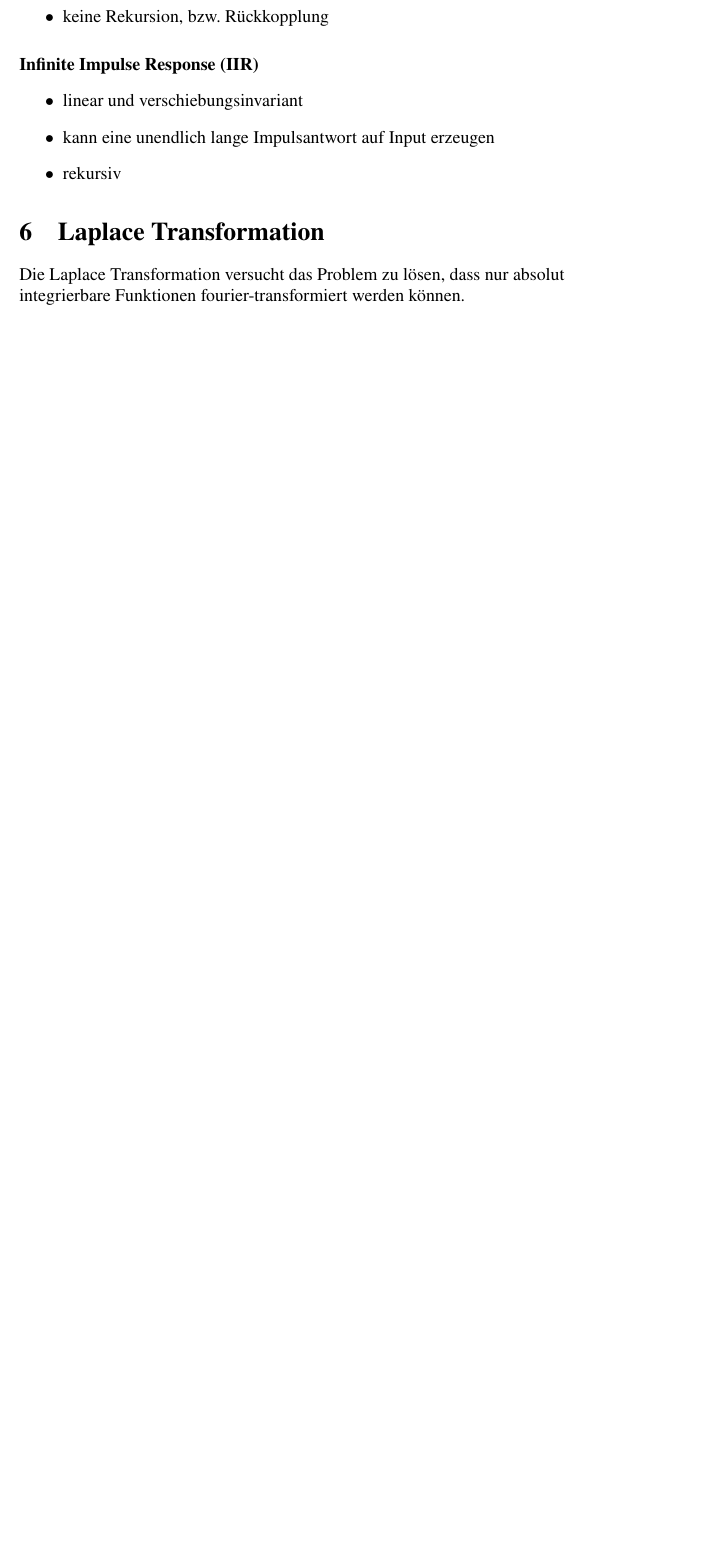
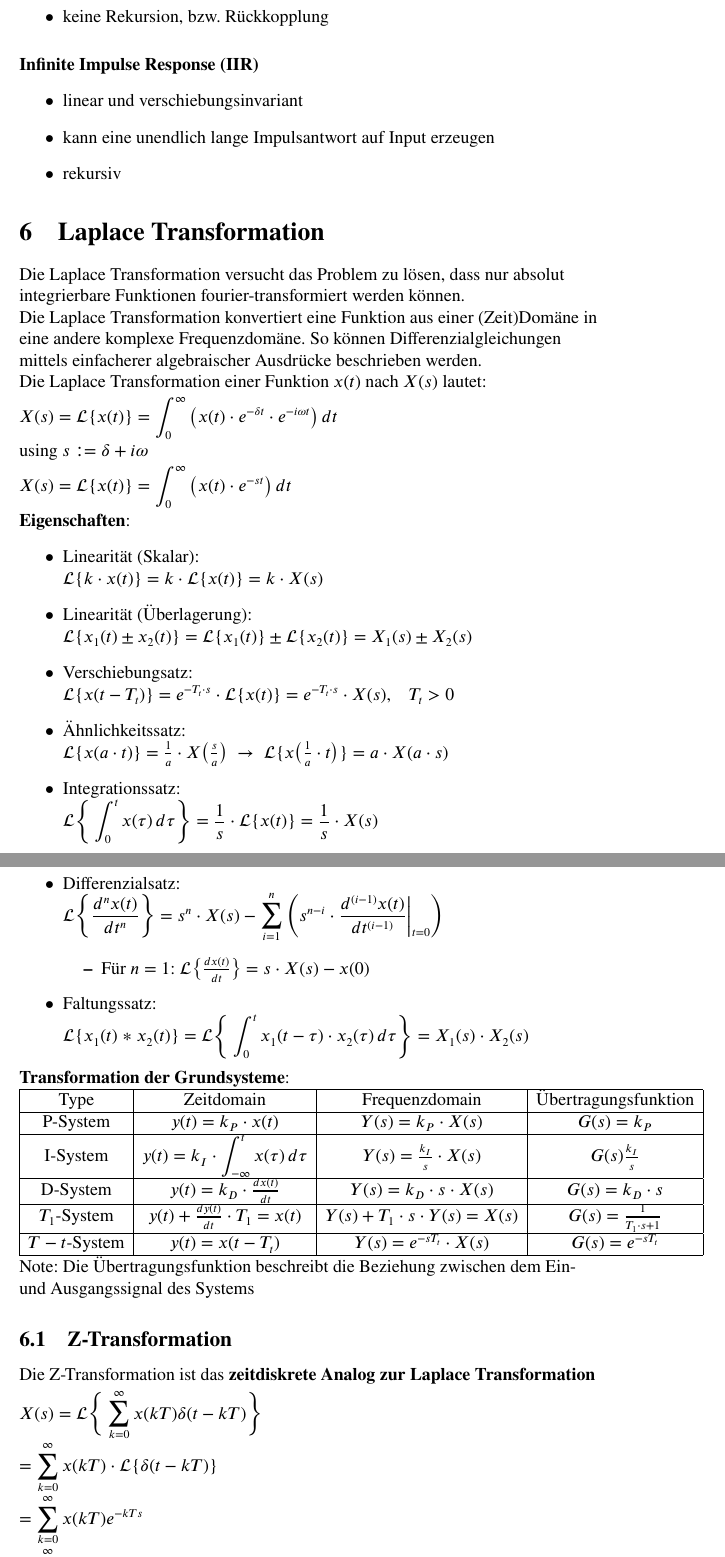
Before and after one commit to Sw4gn3m1te/latex-zsmf, a LaTeX document (SOI/SOI.tex): part of page 14 of 14 before the commit and two parts of pages 14 and 15 of 16 after it, the two joined at a grey line, cut so that both start at the same text, the shorter picture padded with empty space. Compiled offline with pdfLaTeX.

Commit message:
added Laplace Transformation

```diff
--- a/SOI/SOI.tex
+++ b/SOI/SOI.tex
@@ -451,4 +453,48 @@ Type & Diagramm\\
 \end{itemize}
 
 \section{Laplace Transformation}
-Die Laplace Transformation versucht das Problem zu lösen, dass nur absolut integrierbare Funktionen fourier-transformiert werden können.
+Die Laplace Transformation versucht das Problem zu lösen, dass nur absolut integrierbare Funktionen fourier-transformiert werden können.\\
+Die Laplace Transformation konvertiert eine Funktion aus einer (Zeit)Domäne in eine andere komplexe Frequenzdomäne. So können Differenzialgleichungen mittels einfacherer algebraischer Ausdrücke beschrieben werden.\\
+Die Laplace Transformation einer Funktion $x(t)$ nach $X(s)$ lautet:\nl
+$\displaystyle X(s) = \mathcal{L}\{x(t)\} = \int_0^\infty \big( x(t) \cdot e^{-\delta t} \cdot e^{-i\omega t} \big) \, dt$\nl
+using $s := \delta + i\omega$\nl
+$\displaystyle X(s) = \mathcal{L}\{x(t)\} = \int_0^\infty \big( x(t) \cdot e^{-st} \big) \, dt$\nl
+\textbf{Eigenschaften}:
+\begin{itemize}
+\item Linearität (Skalar):\\ $\mathcal{L}\{k\cdot x(t)\} = k\cdot \mathcal{L}\{x(t)\} = k\cdot X(s)$
+\item Linearität (Überlagerung):\\ $\mathcal{L}\{x_1(t) \pm x_2(t)\} = \mathcal{L}\{x_1(t)\} \pm \mathcal{L}\{x_2(t)\} = X_1(s) \pm X_2(s)$
+\item Verschiebungsatz:\\ $\mathcal{L}\{x(t-T_t)\} = e^{-T_t\cdot s} \cdot \mathcal{L}\{x(t)\} = e^{-T_t\cdot s}\cdot X(s)$,\quad $T_t > 0$
+\item Ähnlichkeitssatz:\\ $\mathcal{L}\{x(a\cdot t)\} = \frac{1}{a} \cdot X\big(\frac{s}{a}\big) \; \rightarrow \; \mathcal{L}\{x\big( \frac{1}{a}\cdot t\big)\} = a\cdot X(a\cdot s)$
+\item Integrationssatz:\\ $\displaystyle \mathcal{L}\bigg\{\int_0^t x(\tau)\,d\tau \bigg\} = \frac{1}{s}\cdot \mathcal{L}\{x(t)\} = \frac{1}{s} \cdot X(s)$
+\item Differenzialsatz:\\ $\displaystyle\mathcal{L}\bigg\{\frac{d^nx(t)}{dt^n}\bigg\} = s^n\cdot X(s) - \sum_{i=1}^n \bigg(s^{n-i}\cdot \frac{d^{(i-1)}x(t)}{dt^{(i-1)}}\bigg\vert_{t=0}\bigg)$
+\begin{itemize}
+\item Für $n=1$: $\mathcal{L}\big\{\frac{dx(t)}{dt}\big\} = s\cdot X(s)-x(0)$
+\end{itemize}
+\item Faltungssatz:\\ $\displaystyle\mathcal{L}\{x_1(t)\ast x_2(t)\} = \mathcal{L}\bigg\{\int_0^t x_1(t-\tau)\cdot x_2(\tau) \, d\tau\bigg\} = X_1(s) \cdot X_2(s)$
+\end{itemize}
+\textbf{Transformation der Grundsysteme}:
+\begin{tabular}{|c|c|c|c|}
+\hline
+Type & Zeitdomain & Frequenzdomain & Übertragungsfunktion \\
+\hline
+P-System & $y(t) = k_P \cdot x(t)$ & $Y(s) = k_P \cdot X(s)$ & $G(s) = k_P$\\
+\hline
+I-System & $\displaystyle y(t) = k_I \cdot \int_{-\infty}^t x(\tau)\, d\tau$  & $Y(s) = \frac{k_I}{s} \cdot X(s)$ & $G(s) \frac{k_I}{s}$\\
+\hline
+D-System & $y(t) = k_D \cdot \frac{dx(t)}{dt}$ & $Y(s) = k_D\cdot s\cdot X(s)$ & $G(s) = k_D \cdot s$\\
+\hline
+$T_1$-System & $y(t) + \frac{dy(t)}{dt}\cdot T_1 = x(t)$ & $ Y(s) + T_1 \cdot s\cdot Y(s) = X(s)$ & $G(s) = \frac{1}{T_1\cdot s +1}$ \\
+\hline
+$T-t$-System & $y(t) = x(t-T_t)$ & $Y(s) = e^{-sT_t} \cdot X(s)$ & $ G(s) = e^{-sT_t}$\\
+\hline
+\end{tabular}
+Note: Die Übertragungsfunktion beschreibt die Beziehung zwischen dem Ein- und Ausgangssignal des Systems
+
+
+
+\subsection{Z-Transformation}
+Die Z-Transformation ist das \textbf{zeitdiskrete Analog zur Laplace Transformation}\nl
+$\displaystyle X(s) = \mathcal{L}\bigg\{\sum_{k=0}^\infty x(kT)\delta(t-kT)\bigg\}$\\
+$\displaystyle= \sum_{k=0}^\infty x(kT) \cdot \mathcal{L}\{\delta(t-kT)\}$\\
+$\displaystyle= \sum_{k=0}^\infty x(kT)e^{-kTs}$\\
+$\displaystyle=\sum_{k=0}^\infty x[k](e^{Ts})^{-k}$\nl
```
Also changed, not shown: SOI/SOI.pdf, SOI/SOI.tex (29 more changed lines).
